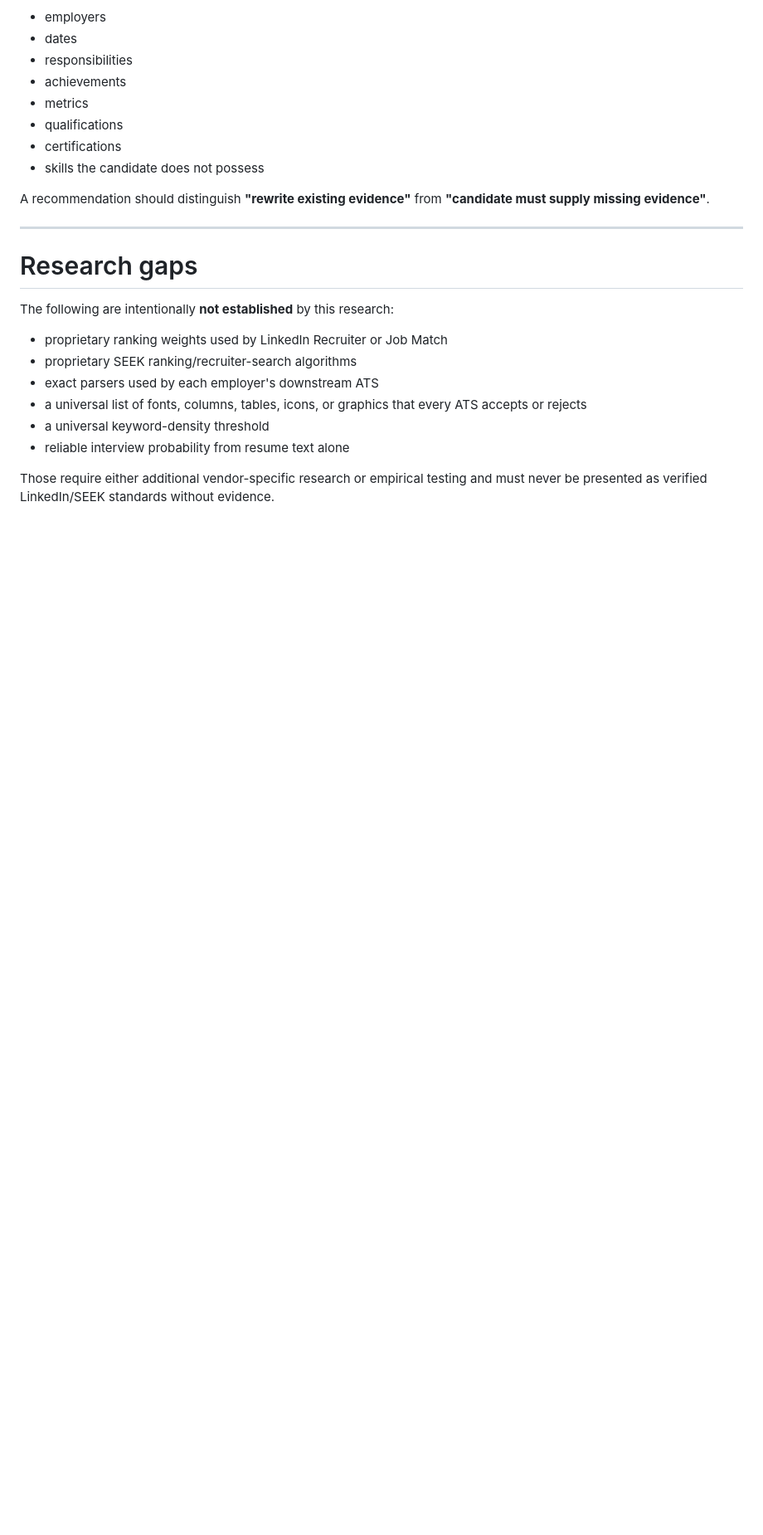
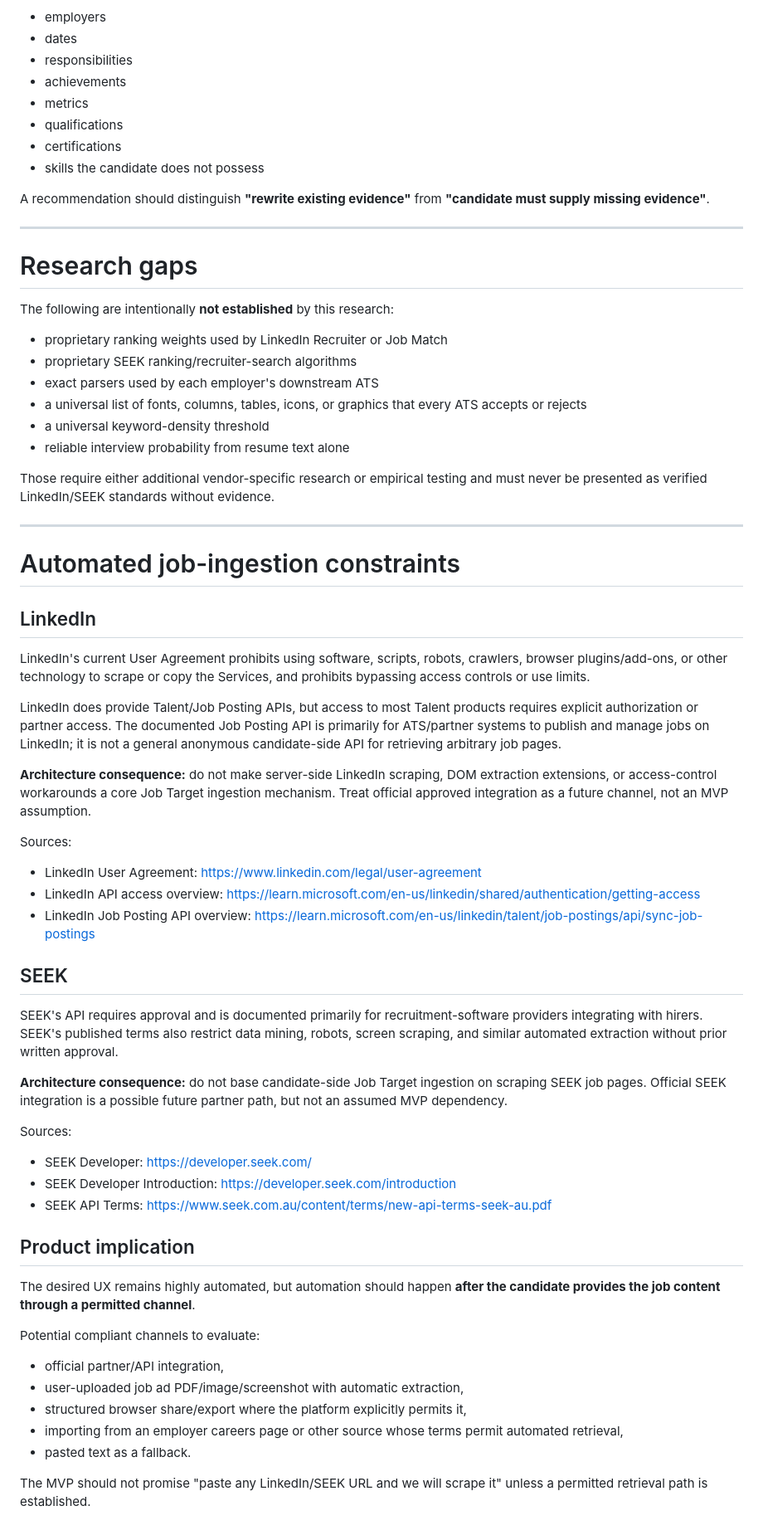
Before and after one commit to newstonnate-png/resume-analyze-tool, a Markdown page: docs/research/linkedin-seek-application-ats-standards.md, the part around the change. Shown at 83% size. GitHub-like rendering; blank space fills up the shorter version.

Commit message:
docs: record job ingestion platform constraints

```diff
--- a/docs/research/linkedin-seek-application-ats-standards.md
+++ b/docs/research/linkedin-seek-application-ats-standards.md
@@ -282,3 +282,45 @@ The following are intentionally **not established** by this research:
 - reliable interview probability from resume text alone
 
 Those require either additional vendor-specific research or empirical testing and must never be presented as verified LinkedIn/SEEK standards without evidence.
+
+
+---
+
+# Automated job-ingestion constraints
+
+## LinkedIn
+
+LinkedIn's current User Agreement prohibits using software, scripts, robots, crawlers, browser plugins/add-ons, or other technology to scrape or copy the Services, and prohibits bypassing access controls or use limits.
+
+LinkedIn does provide Talent/Job Posting APIs, but access to most Talent products requires explicit authorization or partner access. The documented Job Posting API is primarily for ATS/partner systems to publish and manage jobs on LinkedIn; it is not a general anonymous candidate-side API for retrieving arbitrary job pages.
+
+**Architecture consequence:** do not make server-side LinkedIn scraping, DOM extraction extensions, or access-control workarounds a core Job Target ingestion mechanism. Treat official approved integration as a future channel, not an MVP assumption.
+
+Sources:
+- LinkedIn User Agreement: https://www.linkedin.com/legal/user-agreement
+- LinkedIn API access overview: https://learn.microsoft.com/en-us/linkedin/shared/authentication/getting-access
+- LinkedIn Job Posting API overview: https://learn.microsoft.com/en-us/linkedin/talent/job-postings/api/sync-job-postings
+
+## SEEK
+
+SEEK's API requires approval and is documented primarily for recruitment-software providers integrating with hirers. SEEK's published terms also restrict data mining, robots, screen scraping, and similar automated extraction without prior written approval.
+
+**Architecture consequence:** do not base candidate-side Job Target ingestion on scraping SEEK job pages. Official SEEK integration is a possible future partner path, but not an assumed MVP dependency.
+
+Sources:
+- SEEK Developer: https://developer.seek.com/
+- SEEK Developer Introduction: https://developer.seek.com/introduction
+- SEEK API Terms: https://www.seek.com.au/content/terms/new-api-terms-seek-au.pdf
+
+## Product implication
+
+The desired UX remains highly automated, but automation should happen **after the candidate provides the job content through a permitted channel**.
+
+Potential compliant channels to evaluate:
+- official partner/API integration,
+- user-uploaded job ad PDF/image/screenshot with automatic extraction,
+- structured browser share/export where the platform explicitly permits it,
+- importing from an employer careers page or other source whose terms permit automated retrieval,
+- pasted text as a fallback.
+
+The MVP should not promise "paste any LinkedIn/SEEK URL and we will scrape it" unless a permitted retrieval path is established.
```
